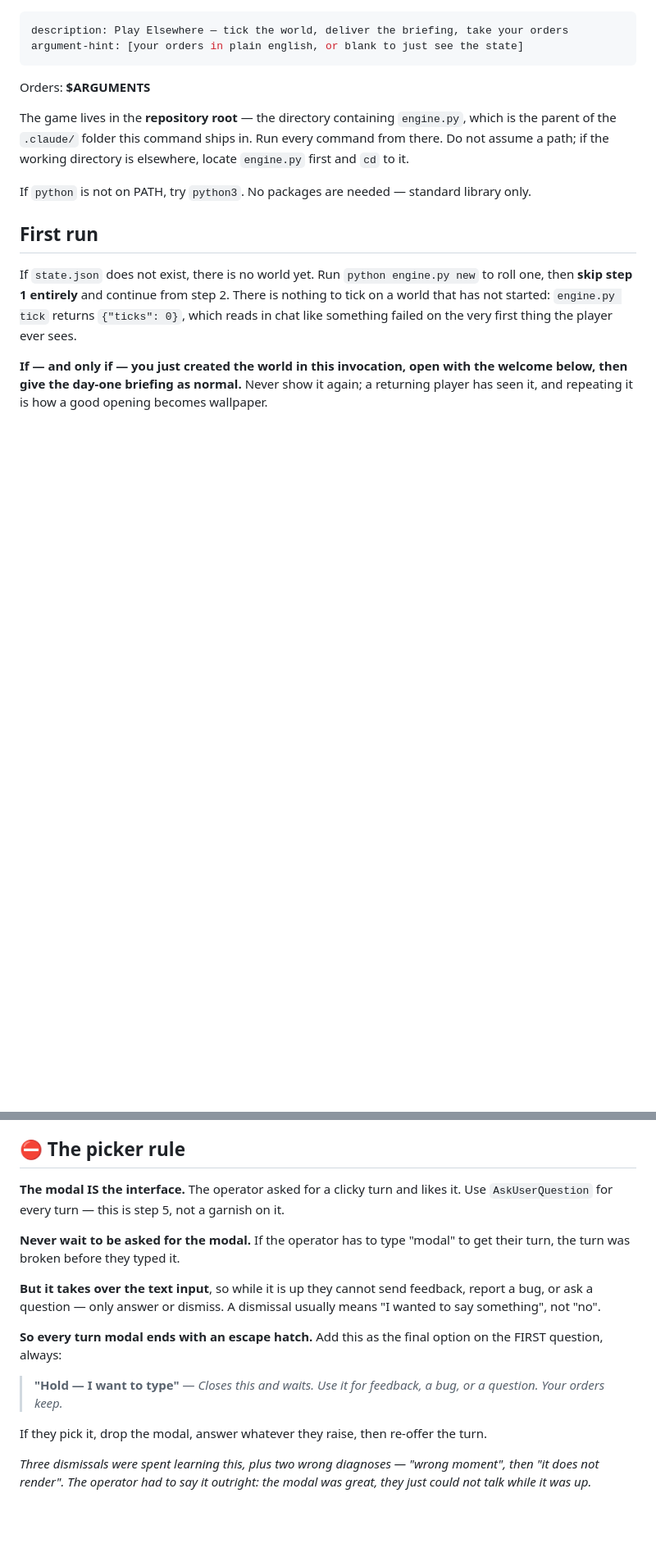
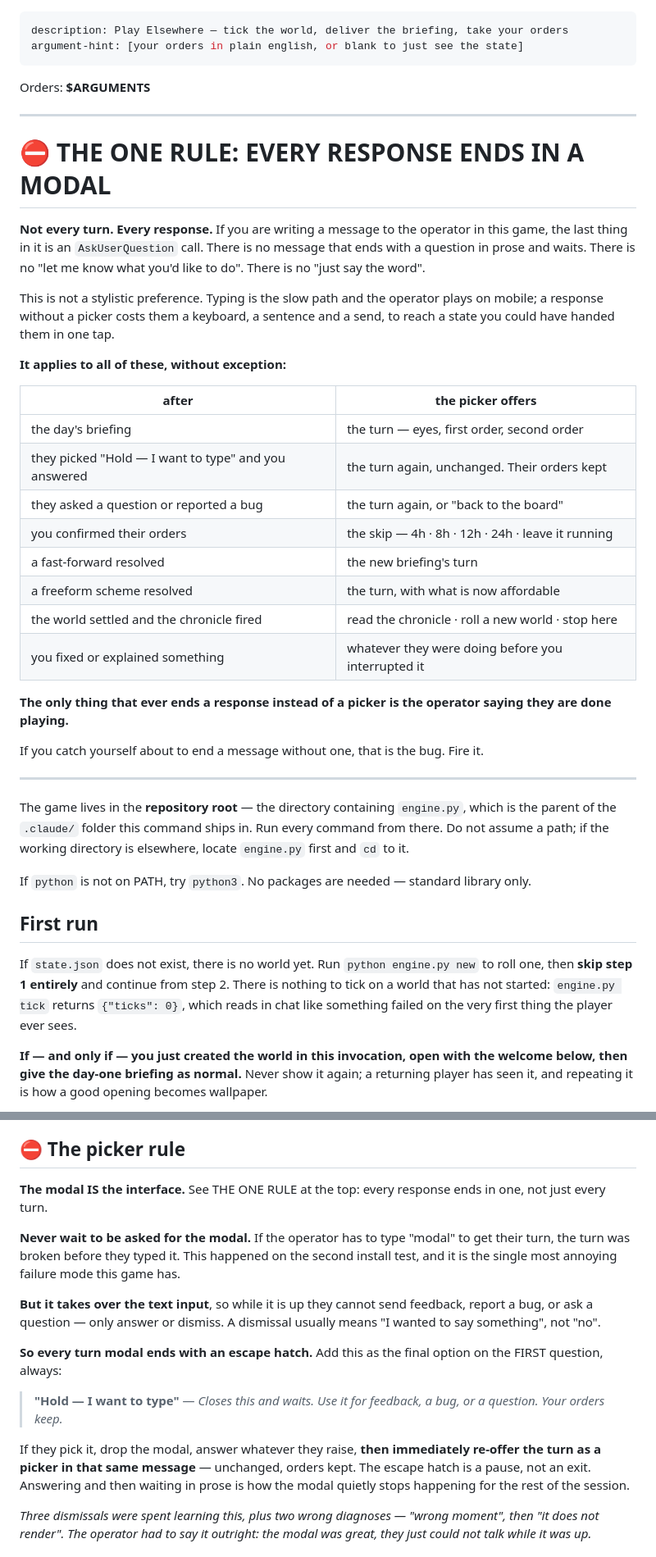
Before and after one commit to netmobster/elsewhere-idle-cc, a Markdown page: .claude/commands/elsewhere.md, 2 parts joined by grey strips. Shown at 82% size. GitHub-like rendering; blank space fills up the shorter version.

Commit message:
THE ONE RULE: every response ends in a modal, not every turn
The previous fix made step 5 fire the picker, which covers the turn and nothing
else. Every other kind of message — answering a question, handling a bug report,
confirming orders, resolving a fast-forward, firing the chronicle — still ended
in prose and waited. So the modal reliably appeared once and then quietly stopped
happening for the rest of the session.

Promotes it to a rule at the top of the file, above everything, with the cases
enumerated: what the picker offers after a briefing, after the escape hatch,
after a question, after orders, after a skip, after a freeform scheme, after the
world settles. The only thing that ends a response without one is the operator
saying they are done.

Also closes the loop on the escape hatch. "Hold — I want to type" now has to
bounce straight back into the picker in the same message. Answering and then
waiting is exactly how the modal stops happening, and the escape hatch was the
most likely place for that to start.

Reason it matters, stated in the file so it survives being read cold: typing is
the slow path and the operator plays on mobile. A response without a picker costs
a keyboard, a sentence and a send to reach a state that was one tap away.

Co-Authored-By: Claude Opus 5 <noreply@anthropic.com>

```diff
--- a/.claude/commands/elsewhere.md
+++ b/.claude/commands/elsewhere.md
@@ -4,6 +4,39 @@ argument-hint: [your orders in plain english, or blank to just see the state]
 ---
 
 Orders: **$ARGUMENTS**
+
+---
+
+# ⛔ THE ONE RULE: EVERY RESPONSE ENDS IN A MODAL
+
+**Not every turn. Every response.** If you are writing a message to the operator in
+this game, the last thing in it is an `AskUserQuestion` call. There is no message
+that ends with a question in prose and waits. There is no "let me know what you'd
+like to do". There is no "just say the word".
+
+This is not a stylistic preference. Typing is the slow path and the operator plays on
+mobile; a response without a picker costs them a keyboard, a sentence and a send, to
+reach a state you could have handed them in one tap.
+
+**It applies to all of these, without exception:**
+
+| after | the picker offers |
+|---|---|
+| the day's briefing | the turn — eyes, first order, second order |
+| they picked "Hold — I want to type" and you answered | the turn again, unchanged. Their orders kept |
+| they asked a question or reported a bug | the turn again, or "back to the board" |
+| you confirmed their orders | the skip — 4h · 8h · 12h · 24h · leave it running |
+| a fast-forward resolved | the new briefing's turn |
+| a freeform scheme resolved | the turn, with what is now affordable |
+| the world settled and the chronicle fired | read the chronicle · roll a new world · stop here |
+| you fixed or explained something | whatever they were doing before you interrupted it |
+
+**The only thing that ever ends a response instead of a picker is the operator saying
+they are done playing.**
+
+If you catch yourself about to end a message without one, that is the bug. Fire it.
+
+---
 
 The game lives in the **repository root** — the directory containing `engine.py`,
 which is the parent of the `.claude/` folder this command ships in. Run every command
@@ -104,11 +137,12 @@ returning player has seen it, and repeating it is how a good opening becomes wal
 
 ## ⛔ The picker rule
 
-**The modal IS the interface.** The operator asked for a clicky turn and likes it.
-Use `AskUserQuestion` for every turn — this is step 5, not a garnish on it.
+**The modal IS the interface.** See THE ONE RULE at the top: every response ends in
+one, not just every turn.
 
 **Never wait to be asked for the modal.** If the operator has to type "modal" to get
-their turn, the turn was broken before they typed it.
+their turn, the turn was broken before they typed it. This happened on the second
+install test, and it is the single most annoying failure mode this game has.
 
 **But it takes over the text input**, so while it is up they cannot send feedback,
 report a bug, or ask a question — only answer or dismiss. A dismissal usually means
@@ -120,7 +154,10 @@ the FIRST question, always:
 > **"Hold — I want to type"** — *Closes this and waits. Use it for feedback, a bug,
 > or a question. Your orders keep.*
 
-If they pick it, drop the modal, answer whatever they raise, then re-offer the turn.
+If they pick it, drop the modal, answer whatever they raise, **then immediately
+re-offer the turn as a picker in that same message** — unchanged, orders kept. The
+escape hatch is a pause, not an exit. Answering and then waiting in prose is how the
+modal quietly stops happening for the rest of the session.
 
 *Three dismissals were spent learning this, plus two wrong diagnoses — "wrong
 moment", then "it does not render". The operator had to say it outright: the modal
```
